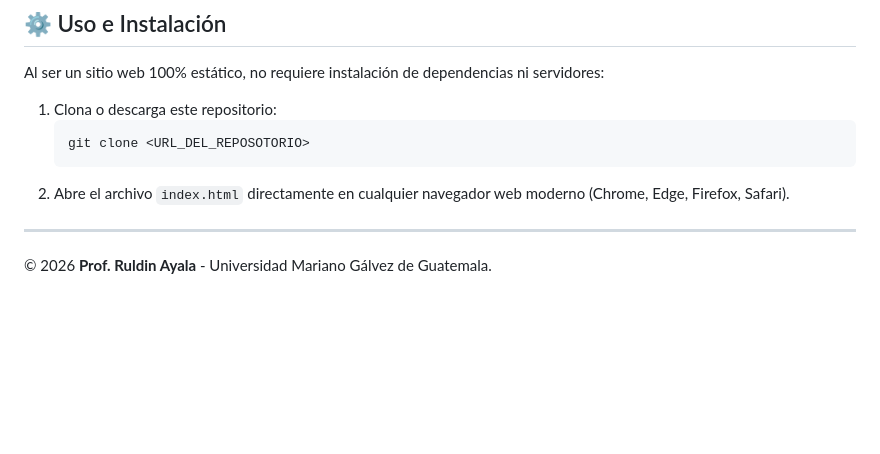
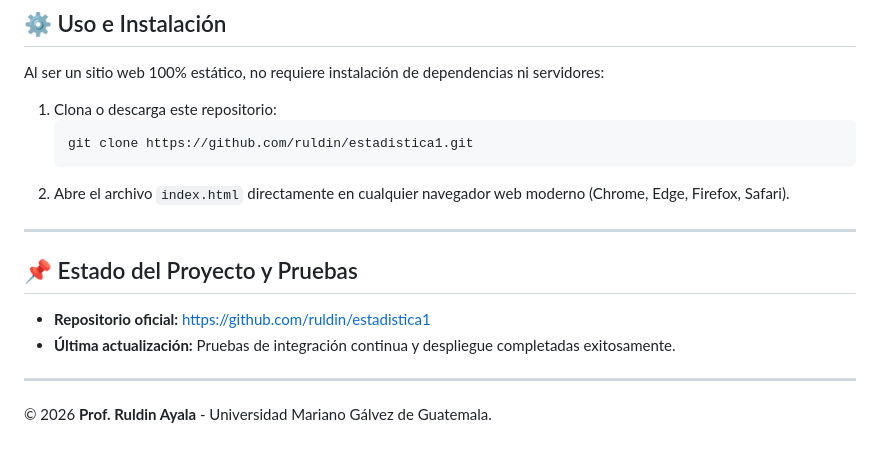
Before and after one commit to ruldin/estadistica1, a Markdown page: README.md, the part around the change. GitHub-like rendering; blank space fills up the shorter version.

Commit message:
docs: actualizar README.md con enlace al repositorio y estado de prueba

````diff
--- a/README.md
+++ b/README.md
@@ -56,10 +56,16 @@ A diferencia del enfoque tradicional basado en la memorización de fórmulas, es
 Al ser un sitio web 100% estático, no requiere instalación de dependencias ni servidores:
 1. Clona o descarga este repositorio:
    ```bash
-   git clone <URL_DEL_REPOSOTORIO>
+   git clone https://github.com/ruldin/estadistica1.git
    ```
 2. Abre el archivo `index.html` directamente en cualquier navegador web moderno (Chrome, Edge, Firefox, Safari).
 
 ---
 
+## 📌 Estado del Proyecto y Pruebas
+- **Repositorio oficial:** [https://github.com/ruldin/estadistica1](https://github.com/ruldin/estadistica1)
+- **Última actualización:** Pruebas de integración continua y despliegue completadas exitosamente.
+
+---
+
 © 2026 **Prof. Ruldin Ayala** - Universidad Mariano Gálvez de Guatemala.
````
